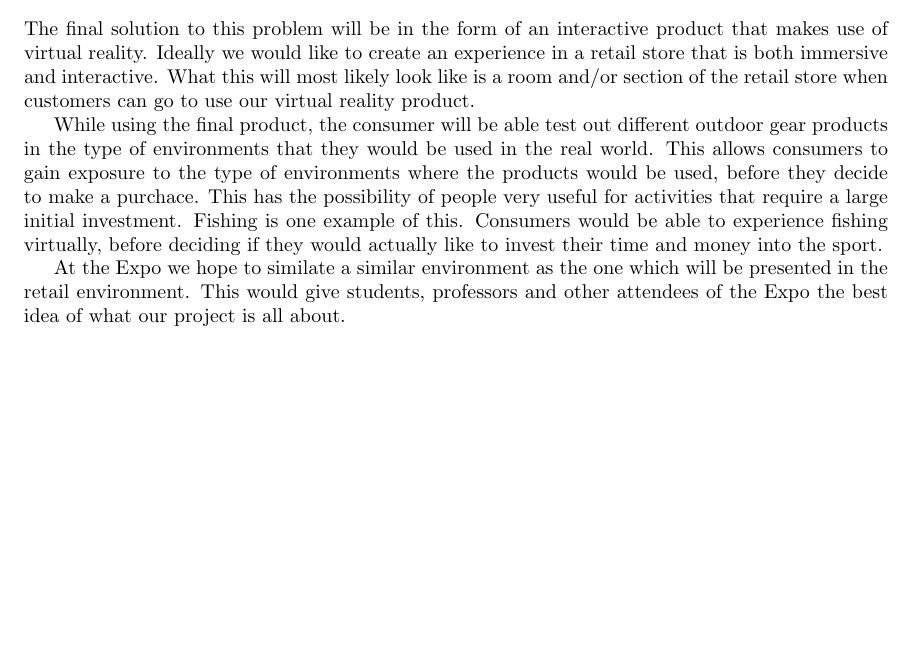
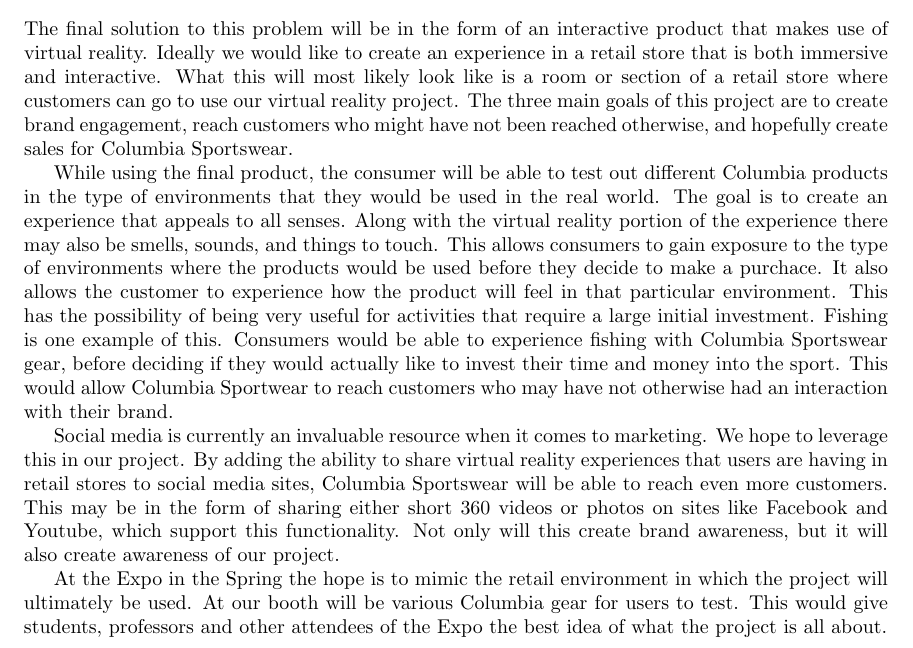
Before and after one commit to mckennajones/Capstone, a LaTeX problem sheet (assignments/ProblemStatement/problemstatement.tex): part of page 3 of 3, cut so that both start at the same text, the shorter picture padded with empty space. Compiled offline with LaTeX, dvips and Ghostscript.

Commit message:
Proposed solution ready for review

```diff
--- a/assignments/ProblemStatement/problemstatement.tex
+++ b/assignments/ProblemStatement/problemstatement.tex
@@ -73,23 +73,40 @@
 get outdoors.
 
 \section{Proposed Solution}
+
 The final solution to this problem will be in the form of an interactive
 product that makes use of virtual reality. Ideally we would like to create an
 experience in a retail store that is both immersive and interactive. What this
-will most likely look like is a room and/or section of the retail store when
-customers can go to use our virtual reality product.
+will most likely look like is a room or section of a retail store where
+customers can go to use our virtual reality project. The three main goals of
+this project are to create brand engagement, reach customers who might have not
+been reached otherwise, and hopefully create sales for Columbia Sportswear.
 
-While using the final product, the consumer will be able test out different
-outdoor gear products in the type of environments that they would be used in
-the real world. This allows consumers to gain exposure to the type of
-environments where the products would be used, before they decide to make a
-purchace. This has the possibility of people very useful for activities that
-require a large initial investment. Fishing is one example of this. Consumers
-would be able to experience fishing virtually, before deciding if they would
-actually like to invest their time and money into the sport.
+While using the final product, the consumer will be able to test out different
+Columbia products in the type of environments that they would be used in
+the real world. The goal is to create an experience that appeals to all senses.
+Along with the virtual reality portion of the experience there may also be
+smells, sounds, and things to touch. This allows consumers to gain exposure to
+the type of environments where the products would be used before they decide to
+make a purchace. It also allows the customer to experience how the product will
+feel in that particular environment. This has the possibility of being very
+useful for activities that require a large initial investment. Fishing is one
+example of this. Consumers would be able to experience fishing with Columbia
+Sportswear gear, before deciding if they would actually like to invest their
+time and money into the sport. This would allow Columbia Sportwear to reach
+customers who may have not otherwise had an interaction with their brand.
 
-At the Expo we hope to similate a similar environment as the one which will be
-presented in the retail environment. This would give students, professors and
-other attendees of the Expo the best idea of what our project is all about.
+Social media is currently an invaluable resource when it comes to marketing.
+We hope to leverage this in our project. By adding the ability to share
+virtual reality experiences that users are having in retail stores to social
+media sites, Columbia Sportswear will be able to reach even more customers.
+This may be in the form of sharing either short 360 videos or photos on sites
+like Facebook and Youtube, which support this functionality. Not only will this
+create brand awareness, but it will also create awareness of our project.
+
+At the Expo in the Spring the hope is to mimic the retail environment in which
+the project will ultimately be used. At our booth will be various Columbia gear
+for users to test. This would give students, professors and other attendees of
+the Expo the best idea of what the project is all about.
 
 \end{document}
```
